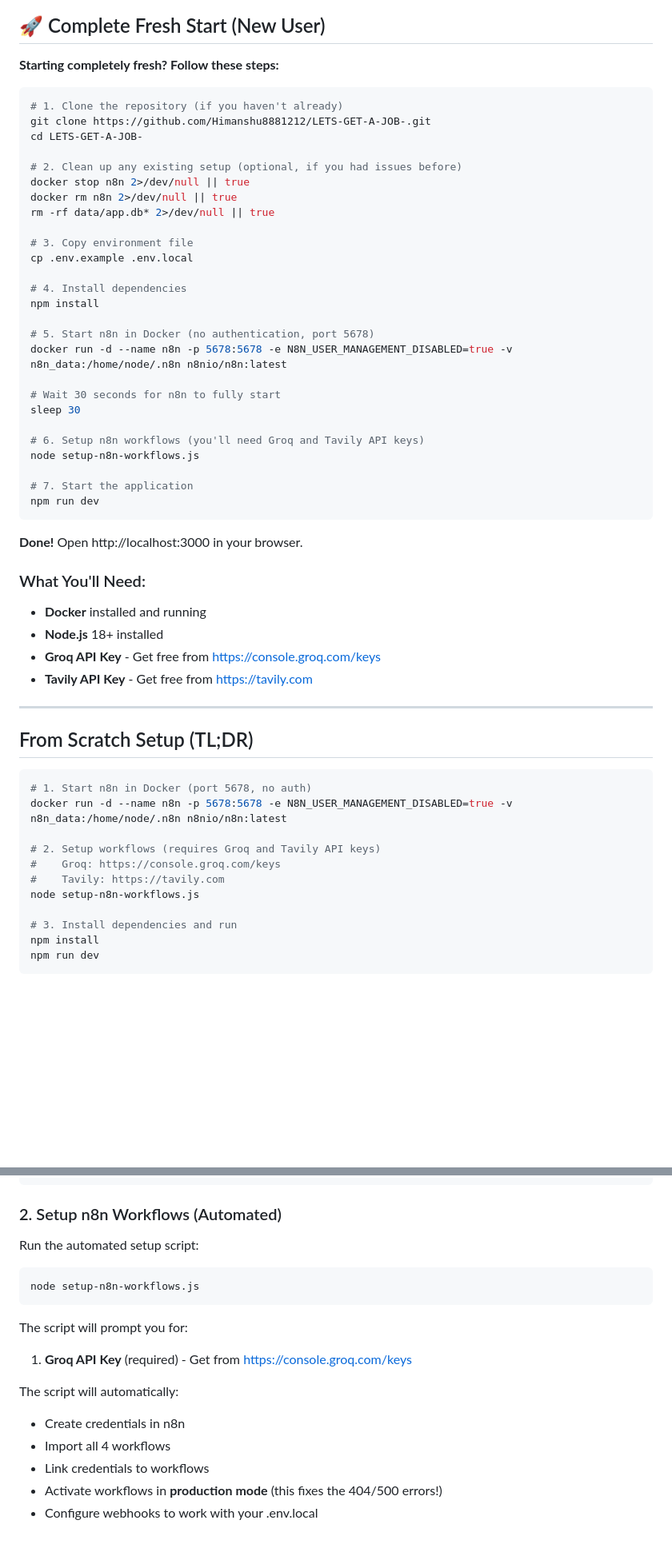
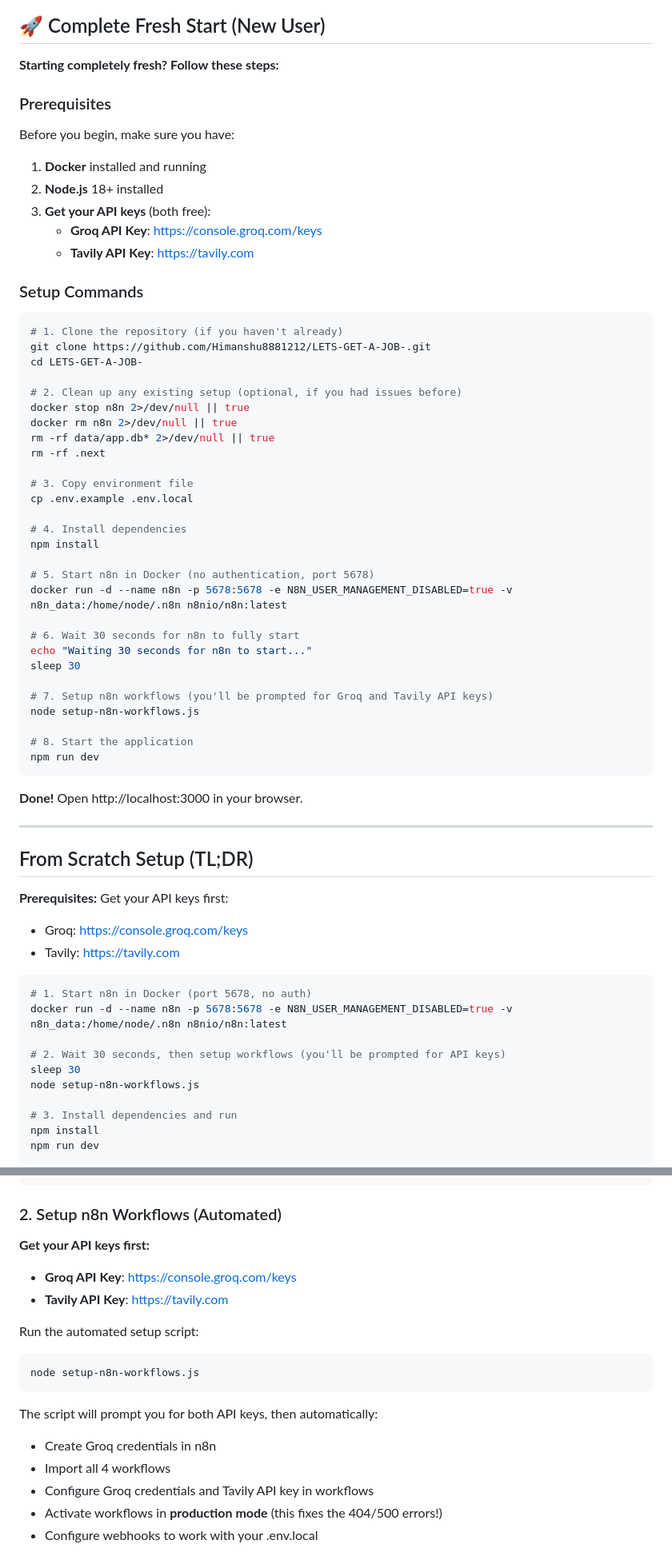
Before and after one commit to Himanshu8881212/LETS-GET-A-JOB-, a Markdown page: README.md, 2 parts joined by grey strips. Shown at 80% size. GitHub-like rendering; blank space fills up the shorter version.

Commit message:
Update README: Clearly mention API keys needed upfront
- Add Prerequisites section listing Groq and Tavily API keys
- Update all setup sections to mention both API keys
- Add sleep 30 command with echo message in fresh start
- Add .next cleanup to prevent webpack errors
- Make it clear users need API keys BEFORE running setup

````diff
--- a/README.md
+++ b/README.md
@@ -10,6 +10,17 @@ A comprehensive Next.js application that helps you create ATS-compatible resumes
 
 **Starting completely fresh? Follow these steps:**
 
+### Prerequisites
+
+Before you begin, make sure you have:
+1. **Docker** installed and running
+2. **Node.js** 18+ installed
+3. **Get your API keys** (both free):
+   - **Groq API Key**: https://console.groq.com/keys
+   - **Tavily API Key**: https://tavily.com
+
+### Setup Commands
+
 ```bash
 # 1. Clone the repository (if you haven't already)
 git clone https://github.com/Himanshu8881212/LETS-GET-A-JOB-.git
@@ -19,6 +30,7 @@ cd LETS-GET-A-JOB-
 docker stop n8n 2>/dev/null || true
 docker rm n8n 2>/dev/null || true
 rm -rf data/app.db* 2>/dev/null || true
+rm -rf .next
 
 # 3. Copy environment file
 cp .env.example .env.local
@@ -29,35 +41,33 @@ npm install
 # 5. Start n8n in Docker (no authentication, port 5678)
 docker run -d --name n8n -p 5678:5678 -e N8N_USER_MANAGEMENT_DISABLED=true -v n8n_data:/home/node/.n8n n8nio/n8n:latest
 
-# Wait 30 seconds for n8n to fully start
+# 6. Wait 30 seconds for n8n to fully start
+echo "Waiting 30 seconds for n8n to start..."
 sleep 30
 
-# 6. Setup n8n workflows (you'll need Groq and Tavily API keys)
+# 7. Setup n8n workflows (you'll be prompted for Groq and Tavily API keys)
 node setup-n8n-workflows.js
 
-# 7. Start the application
+# 8. Start the application
 npm run dev
 ```
 
 **Done!** Open http://localhost:3000 in your browser.
 
-### What You'll Need:
-- **Docker** installed and running
-- **Node.js** 18+ installed
-- **Groq API Key** - Get free from https://console.groq.com/keys
-- **Tavily API Key** - Get free from https://tavily.com
-
 ---
 
 ## From Scratch Setup (TL;DR)
+
+**Prerequisites:** Get your API keys first:
+- Groq: https://console.groq.com/keys
+- Tavily: https://tavily.com
 
 ```bash
 # 1. Start n8n in Docker (port 5678, no auth)
 docker run -d --name n8n -p 5678:5678 -e N8N_USER_MANAGEMENT_DISABLED=true -v n8n_data:/home/node/.n8n n8nio/n8n:latest
 
-# 2. Setup workflows (requires Groq and Tavily API keys)
-#    Groq: https://console.groq.com/keys
-#    Tavily: https://tavily.com
+# 2. Wait 30 seconds, then setup workflows (you'll be prompted for API keys)
+sleep 30
 node setup-n8n-workflows.js
 
 # 3. Install dependencies and run
@@ -96,19 +106,20 @@ docker run -d --name n8n -p 5678:5678 -e N8N_USER_MANAGEMENT_DISABLED=true -v n8
 
 ### 2. Setup n8n Workflows (Automated)
 
+**Get your API keys first:**
+- **Groq API Key**: https://console.groq.com/keys
+- **Tavily API Key**: https://tavily.com
+
 Run the automated setup script:
 
 ```bash
 node setup-n8n-workflows.js
 ```
 
-The script will prompt you for:
-1. **Groq API Key** (required) - Get from https://console.groq.com/keys
-
-The script will automatically:
-- Create credentials in n8n
+The script will prompt you for both API keys, then automatically:
+- Create Groq credentials in n8n
 - Import all 4 workflows
-- Link credentials to workflows
+- Configure Groq credentials and Tavily API key in workflows
 - Activate workflows in **production mode** (this fixes the 404/500 errors!)
 - Configure webhooks to work with your .env.local
 
````
